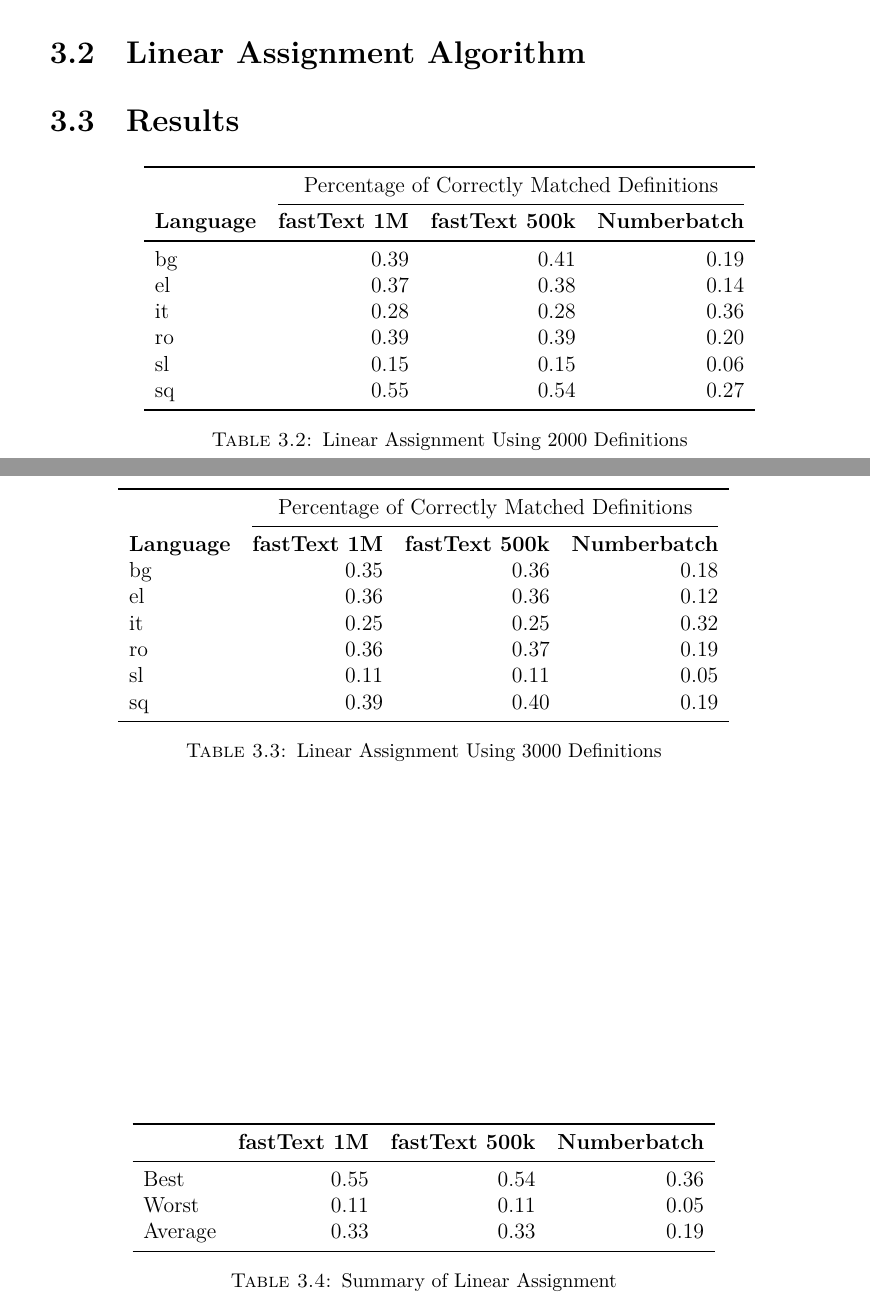
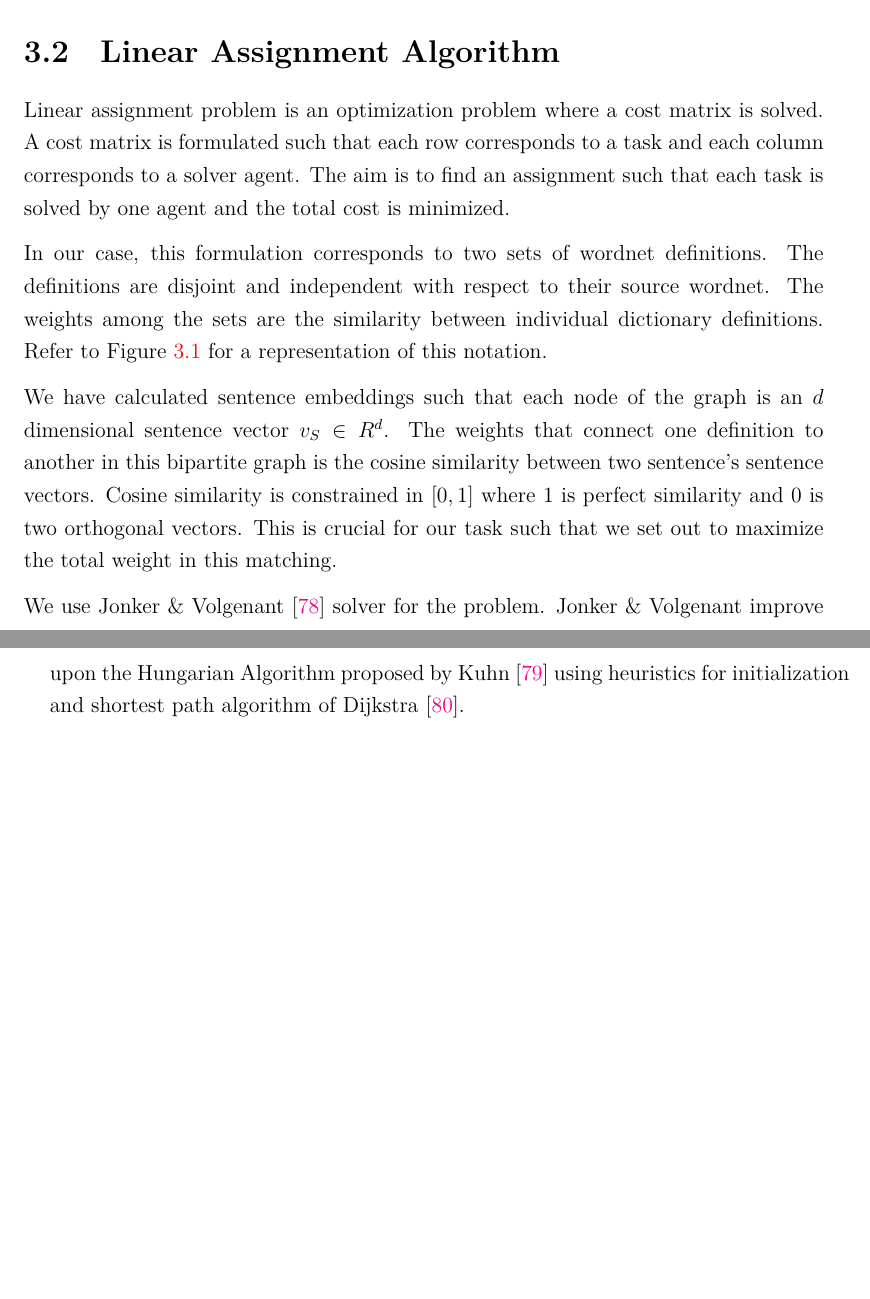
Before and after one commit to yigitsever/Thesis, a LaTeX thesis (main.tex, which reads Chapters/Chapter3.tex): two parts of pages 43 and 44 of 82 before the commit and two parts of pages 44 and 45 of 84 after it, joined at a grey line, cut so that both start at the same text, the shorter picture padded with empty space. Compiled offline with XeLaTeX.

Commit message:
Chapter 3 almost done

```diff
--- a/Chapters/Chapter3.tex
+++ b/Chapters/Chapter3.tex
@@ -82,3 +97,7 @@ Given that this problem naively iterates over $N!$ matchings, we have looked int
+    \caption{Matching sentence embeddings can be shown as finding the minimum flow in a bipartite graph. Connections are similarity between sentences and not all connections are shown}%
+    \label{fig:bipartite_graph}
+\end{figure}
+
 % https://blog.sourced.tech/post/lapjv/
 %
 \section{Linear Assignment Algorithm}%
@@ -86,61 +105,24 @@ Given that this problem naively iterates over $N!$ matchings, we have looked int
 % Ok jonker volgenant is super complicated
 % can I just say I'm using linear assignment? maybe talk about hungarian algortihm a bit
 
+Linear assignment problem is an optimization problem where a cost matrix is solved.
+A cost matrix is formulated such that each row corresponds to a task and each column corresponds to a solver agent.
+The aim is to find an assignment such that each task is solved by one agent and the total cost is minimized.
 
+In our case, this formulation corresponds to two sets of wordnet definitions.
+The definitions are disjoint and independent with respect to their source wordnet.
+The weights among the sets are the similarity between individual dictionary definitions.
+Refer to Figure~\ref{fig:bipartite_graph} for a representation of this notation.
 
-\section{Results}%
-\label{sec:results}
+We have calculated sentence embeddings such that each node of the graph is an $d$ dimensional sentence vector $v_S \in R^{d}$.
+The weights that connect one definition to another in this bipartite graph is the cosine similarity between two sentence's sentence vectors.
+Cosine similarity is constrained in $[0,1]$ where 1 is perfect similarity and 0 is two orthogonal vectors.
+This is crucial for our task such that we set out to maximize the total weight in this matching.
 
-\begin{table}[htbp]
-    \centering
-    \begin{tabular}{lrrr}
-        \toprule
-& \multicolumn{3}{c}{Percentage of Correctly Matched Definitions} \\
-\cmidrule(lr){2-4}
-        \textbf{Language} & \textbf{fastText 1M} & \textbf{fastText 500k} & \textbf{Numberbatch} \\
-        \midrule
-        bg & 0.39 & 0.41 & 0.19 \\
-        el & 0.37 & 0.38 & 0.14 \\
-        it & 0.28 & 0.28 & 0.36 \\
-        ro & 0.39 & 0.39 & 0.20 \\
-        sl & 0.15 & 0.15 & 0.06 \\
-        sq & 0.55 & 0.54 & 0.27 \\
-        \bottomrule
-    \end{tabular}
-    \caption{Linear Assignment Using 2000 Definitions}%
-    \label{tab:lapjv_2000}
-\end{table}
+% \begin{displaymath}
+%     \begin{bmatrix}
+% \end{bmatrix}
+% \end{displaymath}
 
-\begin{table}[htbp]
-    \centering
-    \begin{tabular}{lrrr}
-        \toprule
-& \multicolumn{3}{c}{Percentage of Correctly Matched Definitions} \\
-\cmidrule(lr){2-4}
-        \textbf{Language} & \textbf{fastText 1M} & \textbf{fastText 500k} & \textbf{Numberbatch} \\
-        bg & 0.35 & 0.36 & 0.18 \\
-        el & 0.36 & 0.36 & 0.12 \\
-        it & 0.25 & 0.25 & 0.32 \\
-        ro & 0.36 & 0.37 & 0.19 \\
-        sl & 0.11 & 0.11 & 0.05 \\
-        sq & 0.39 & 0.40 & 0.19 \\
-        \bottomrule
-    \end{tabular}
-    \caption{Linear Assignment Using 3000 Definitions}%
-    \label{tab:lapjv_3000}
-\end{table}
-
-\begin{table}[htbp]
-    \centering
-    \begin{tabular}{lrrr}
-        \toprule
-& \textbf{fastText 1M} & \textbf{fastText 500k} & \textbf{Numberbatch} \\
-\midrule
-        Best & 0.55 & 0.54 & 0.36 \\
-        Worst & 0.11 & 0.11 & 0.05 \\
-        Average & 0.33 & 0.33 & 0.19 \\
-        \bottomrule
-    \end{tabular}
-    \caption{Summary of Linear Assignment}%
-    \label{tab:lapjv_summary}
-\end{table}
+We use \textcite{jonker_shortest_1987} solver for the problem.
+\citeauthor{jonker_shortest_1987} improve upon the Hungarian Algorithm proposed by \textcite{kuhn_hungarian_1955} using heuristics for initialization and shortest path algorithm of \textcite{dijkstra_note_1959}.
```
Also changed, not shown: TODO.txt (+1 -4 lines), thesis.bib (+28 -0 lines), Figures/bipartite_graph.pdf (added), Figures/bipartite_graph.pdf_tex (added), main.pdf, Chapters/Chapter3.tex (61 more changed lines).
